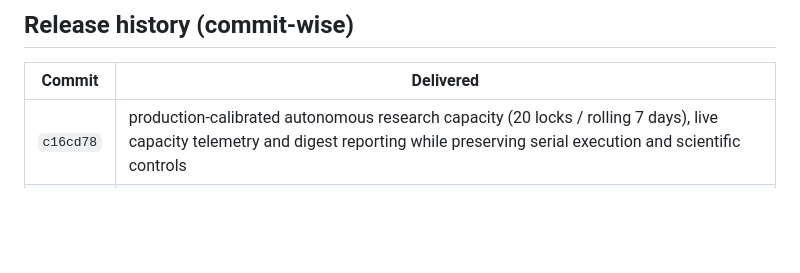
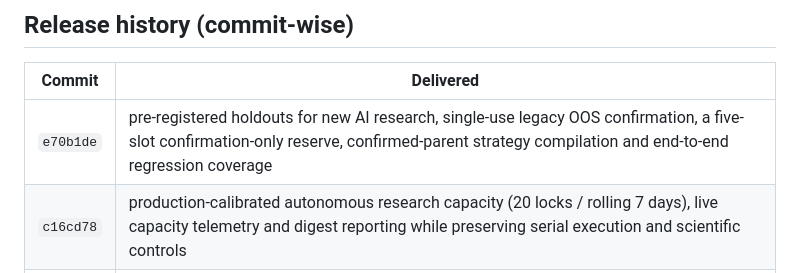
Before and after one commit to vaibhavbhardwaj-2396/Autonomous-trading-OS, a Markdown page: README.md, the part around the change. Drawn GitHub-style; blank space fills up the shorter version.

Commit message:
Document confirmation pipeline release

```diff
--- a/README.md
+++ b/README.md
@@ -142,6 +142,7 @@ Operational docs: [Deployment](docs/DEPLOYMENT.md), [API](docs/API.md),
 
 | Commit | Delivered |
 |---|---|
+| `e70b1de` | pre-registered holdouts for new AI research, single-use legacy OOS confirmation, a five-slot confirmation-only reserve, confirmed-parent strategy compilation and end-to-end regression coverage |
 | `c16cd78` | production-calibrated autonomous research capacity (20 locks / rolling 7 days), live capacity telemetry and digest reporting while preserving serial execution and scientific controls |
 | `ddd3b8c` | schedule-aware overnight research heartbeats and diagnostic Telegram digests that explain zero activity/backpressure |
 | `3a23442` | non-owner API reuse of the shared root-owned component-control lock, with permission regression coverage |
```
